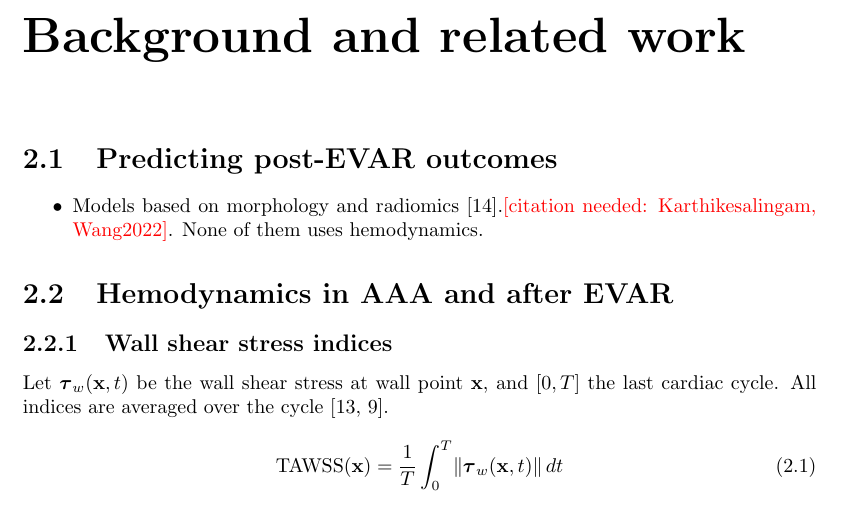
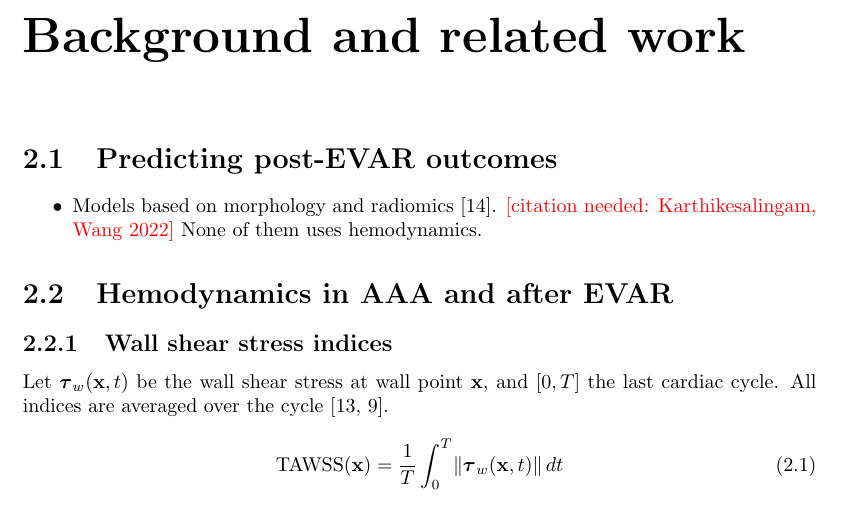
Before and after one commit to annaferrari02/thesis-anna, a LaTeX thesis (main.tex, which reads capitoli/background.tex): part of page 13 of 47, cut so that both start at the same text. Compiled offline with pdfLaTeX.

Commit message:
Fix stray \item in background chapter
A lone \item after the "Hemodynamics in AAA and after EVAR" heading
caused a "Lonely \item" compile error. Also add a missing space before
a citation marker.

Co-Authored-By: Claude Opus 5.5 <noreply@anthropic.com>
Claude-Session: https://claude.ai/code/session_019gK1yFJwpFF8yWXewhWRTy

```diff
--- a/capitoli/background.tex
+++ b/capitoli/background.tex
@@ -1,10 +1,10 @@
 \section{Predicting post-EVAR outcomes}
 \begin{itemize}
-    \item Models based on morphology and radiomics \cite{peng_predict_2024}.\citeneeded{Karthikesalingam, Wang2022}. None of them uses hemodynamics.
+    \item Models based on morphology and radiomics \cite{peng_predict_2024}. \citeneeded{Karthikesalingam, Wang 2022} None of them uses hemodynamics.
 \end{itemize}
 
 \section{Hemodynamics in AAA and after EVAR}
-    \item
+
 \subsection{Wall shear stress indices}
 \label{sec:wss-indices}
 Let $\boldsymbol{\tau}_w(\mathbf{x},t)$ be the wall shear stress at wall point $\mathbf{x}$, and $[0,T]$ the last cardiac cycle.
```
